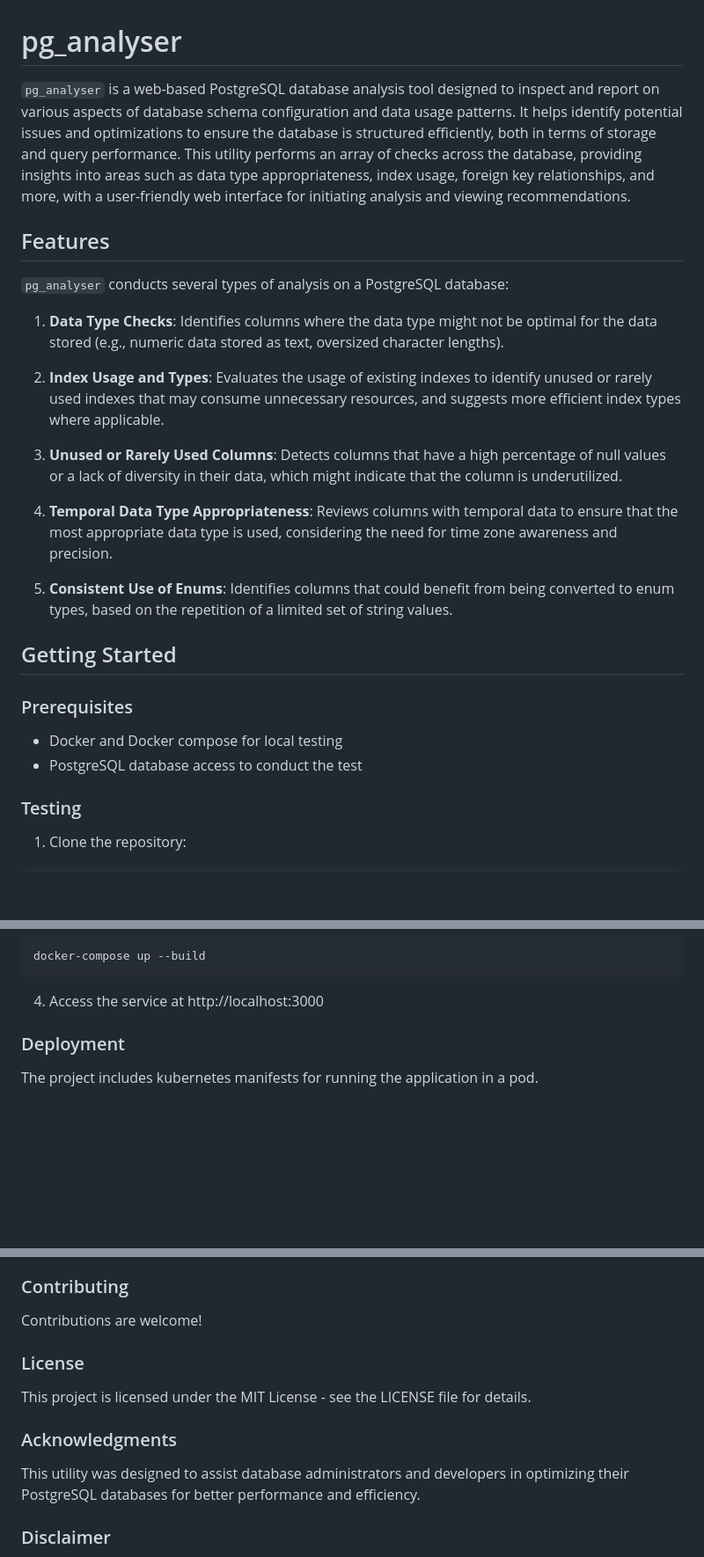
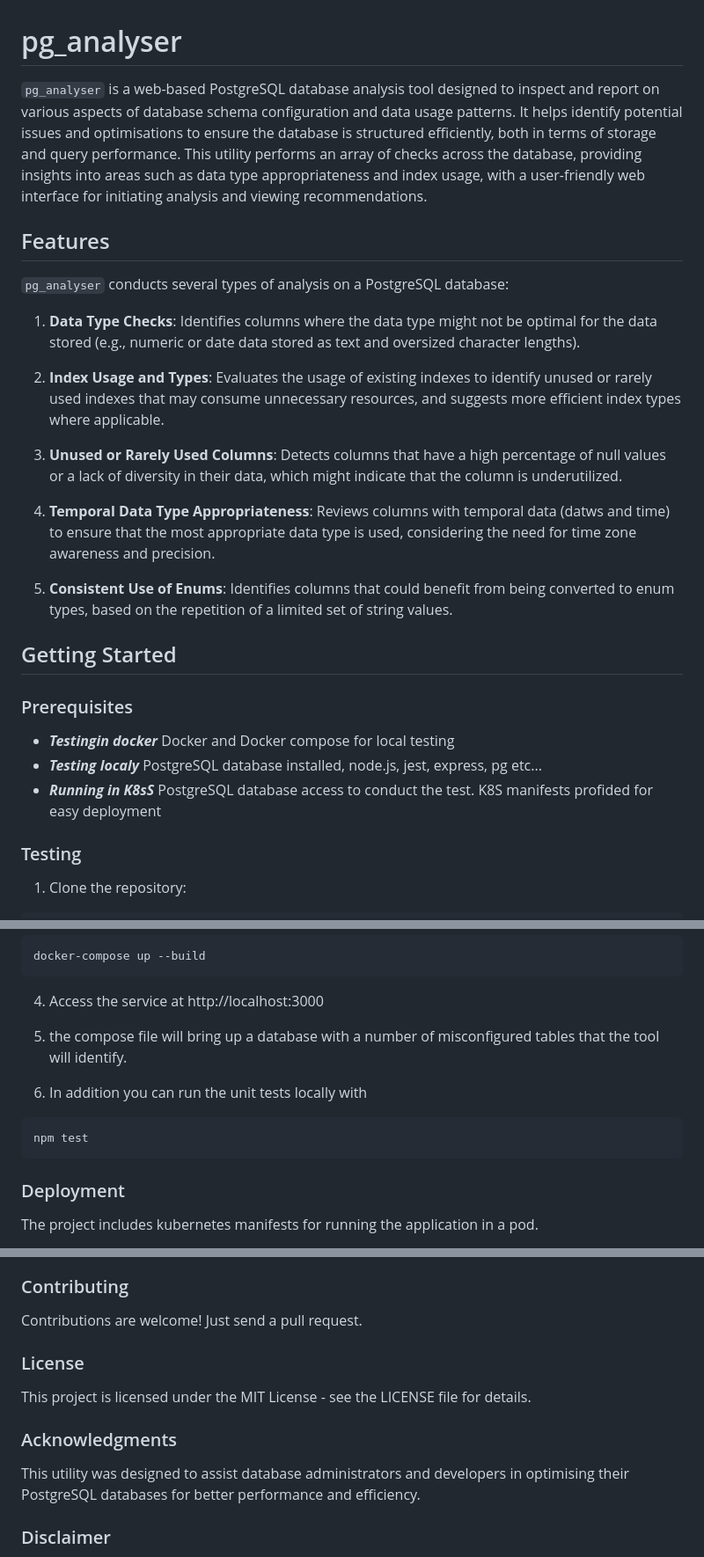
Before and after one commit to radicalgeek/pg_analyser, a Markdown page: README.md, 3 parts joined by grey strips. Shown: that part at 88% size. GitHub-like rendering; blank space fills up the shorter version.

````diff
--- a/README.md
+++ b/README.md
@@ -1,18 +1,18 @@
 # pg_analyser
 
-`pg_analyser` is a web-based PostgreSQL database analysis tool designed to inspect and report on various aspects of database schema configuration and data usage patterns. It helps identify potential issues and optimizations to ensure the database is structured efficiently, both in terms of storage and query performance. This utility performs an array of checks across the database, providing insights into areas such as data type appropriateness, index usage, foreign key relationships, and more, with a user-friendly web interface for initiating analysis and viewing recommendations.
+`pg_analyser` is a web-based PostgreSQL database analysis tool designed to inspect and report on various aspects of database schema configuration and data usage patterns. It helps identify potential issues and optimisations to ensure the database is structured efficiently, both in terms of storage and query performance. This utility performs an array of checks across the database, providing insights into areas such as data type appropriateness and index usage, with a user-friendly web interface for initiating analysis and viewing recommendations.
 
 ## Features
 
 `pg_analyser` conducts several types of analysis on a PostgreSQL database:
 
-1. **Data Type Checks**: Identifies columns where the data type might not be optimal for the data stored (e.g., numeric data stored as text, oversized character lengths).
+1. **Data Type Checks**: Identifies columns where the data type might not be optimal for the data stored (e.g., numeric or date data stored as text and oversized character lengths).
 
 2. **Index Usage and Types**: Evaluates the usage of existing indexes to identify unused or rarely used indexes that may consume unnecessary resources, and suggests more efficient index types where applicable.
 
 3. **Unused or Rarely Used Columns**: Detects columns that have a high percentage of null values or a lack of diversity in their data, which might indicate that the column is underutilized.
 
-4. **Temporal Data Type Appropriateness**: Reviews columns with temporal data to ensure that the most appropriate data type is used, considering the need for time zone awareness and precision.
+4. **Temporal Data Type Appropriateness**: Reviews columns with temporal data (datws and time) to ensure that the most appropriate data type is used, considering the need for time zone awareness and precision.
 
 5. **Consistent Use of Enums**: Identifies columns that could benefit from being converted to enum types, based on the repetition of a limited set of string values.
 
@@ -20,8 +20,9 @@
 
 ### Prerequisites
 
-- Docker and Docker compose for local testing
-- PostgreSQL database access to conduct the test
+- ***Testingin docker*** Docker and Docker compose for local testing
+- ***Testing localy*** PostgreSQL database installed, node.js, jest, express, pg etc...
+- ***Running in K8sS*** PostgreSQL database access to conduct the test. K8S manifests profided for easy deployment
 
 ### Testing
 
@@ -42,6 +43,13 @@ docker-compose up --build
 ```
 
 4. Access the service at http://localhost:3000
+
+5. the compose file will bring up a database with a number of misconfigured tables that the tool will identify.
+
+6. In addition you can run the unit tests locally with
+```bash
+npm test
+```
 
 ### Deployment
 
@@ -102,13 +111,13 @@ Purpose: Columns that are mostly unused or contain a high percentage of null val
 Usage: The UNUSED_COLUMN_PERCENTAGE_THRESHOLD value of 5 means that if a column has non-null values in less than 5% of its rows, the tool will flag this column as being rarely used or mostly null, suggesting a review to determine if it can be removed or its usage optimized.
 
 ### Contributing
-Contributions are welcome!
+Contributions are welcome! Just send a pull request.
 
 ### License
 This project is licensed under the MIT License - see the LICENSE file for details.
 
 ### Acknowledgments
-This utility was designed to assist database administrators and developers in optimizing their PostgreSQL databases for better performance and efficiency.
+This utility was designed to assist database administrators and developers in optimising their PostgreSQL databases for better performance and efficiency.
 
 ### Disclaimer
 pg_analyser makes recommendations based on general best practices and observations. Always review suggested changes and test them in a development environment before applying to production databases.
````
Also changed, not shown: other parts of README.md (+2 -1 lines).
